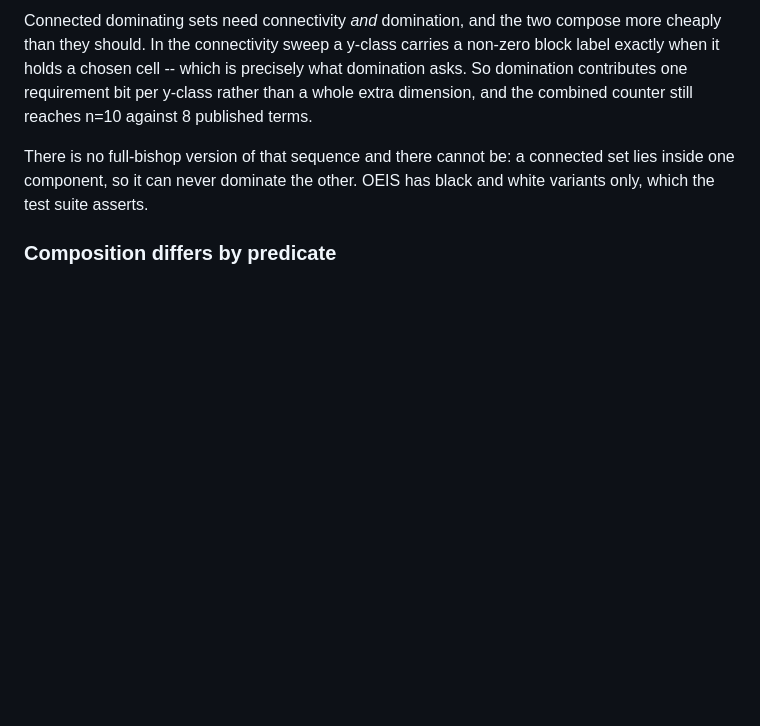
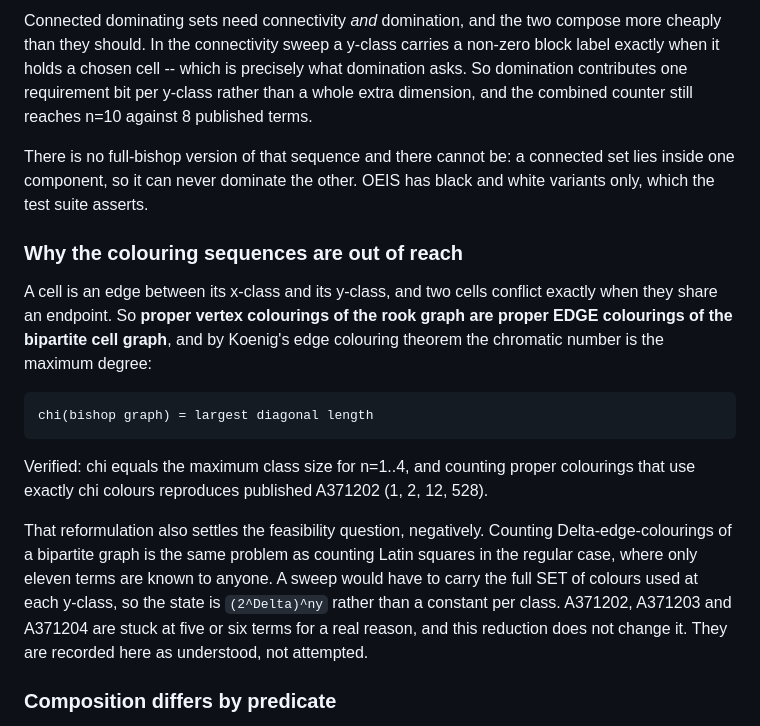
Before and after one commit to Leo-Y-Zhang/GraphRecords, a Markdown page: PAPER.md, the part around the change. Rendered like a GitHub page; blank space fills up the shorter version.

Commit message:
Record why the colouring sequences are out of reach
Proper vertex colourings of a rook graph are proper edge colourings of the
bipartite cell graph, so by Koenig the chromatic number is the maximum class
size. Verified for n=1..4 against published A371202.

That also settles feasibility negatively: counting Delta edge colourings of a
bipartite graph is Latin square territory, where only eleven terms are known to
anyone, and a sweep would carry a colour set per y-class. Understood rather than
attempted.

```diff
--- a/PAPER.md
+++ b/PAPER.md
@@ -182,6 +182,27 @@ There is no full-bishop version of that sequence and there cannot be: a connecte
 set lies inside one component, so it can never dominate the other. OEIS has black
 and white variants only, which the test suite asserts.
 
+### Why the colouring sequences are out of reach
+
+A cell is an edge between its x-class and its y-class, and two cells conflict
+exactly when they share an endpoint. So **proper vertex colourings of the rook
+graph are proper EDGE colourings of the bipartite cell graph**, and by Koenig's
+edge colouring theorem the chromatic number is the maximum degree:
+
+    chi(bishop graph) = largest diagonal length
+
+Verified: chi equals the maximum class size for n=1..4, and counting proper
+colourings that use exactly chi colours reproduces published A371202
+(1, 2, 12, 528).
+
+That reformulation also settles the feasibility question, negatively. Counting
+Delta-edge-colourings of a bipartite graph is the same problem as counting Latin
+squares in the regular case, where only eleven terms are known to anyone. A sweep
+would have to carry the full SET of colours used at each y-class, so the state is
+`(2^Delta)^ny` rather than a constant per class. A371202, A371203 and A371204 are
+stuck at five or six terms for a real reason, and this reduction does not change
+it. They are recorded here as understood, not attempted.
+
 ### Composition differs by predicate
 
 The two colour components combine differently depending on the predicate, which
```
